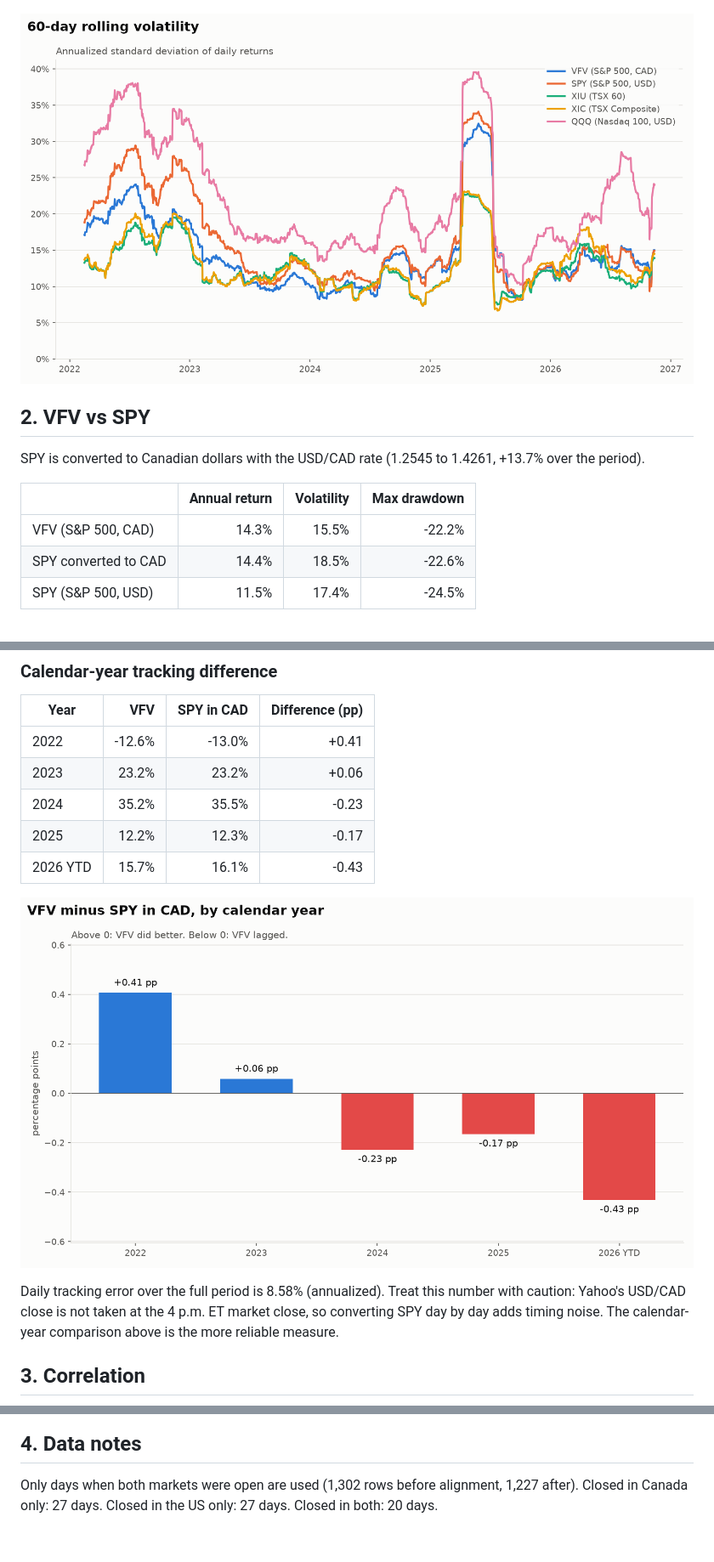
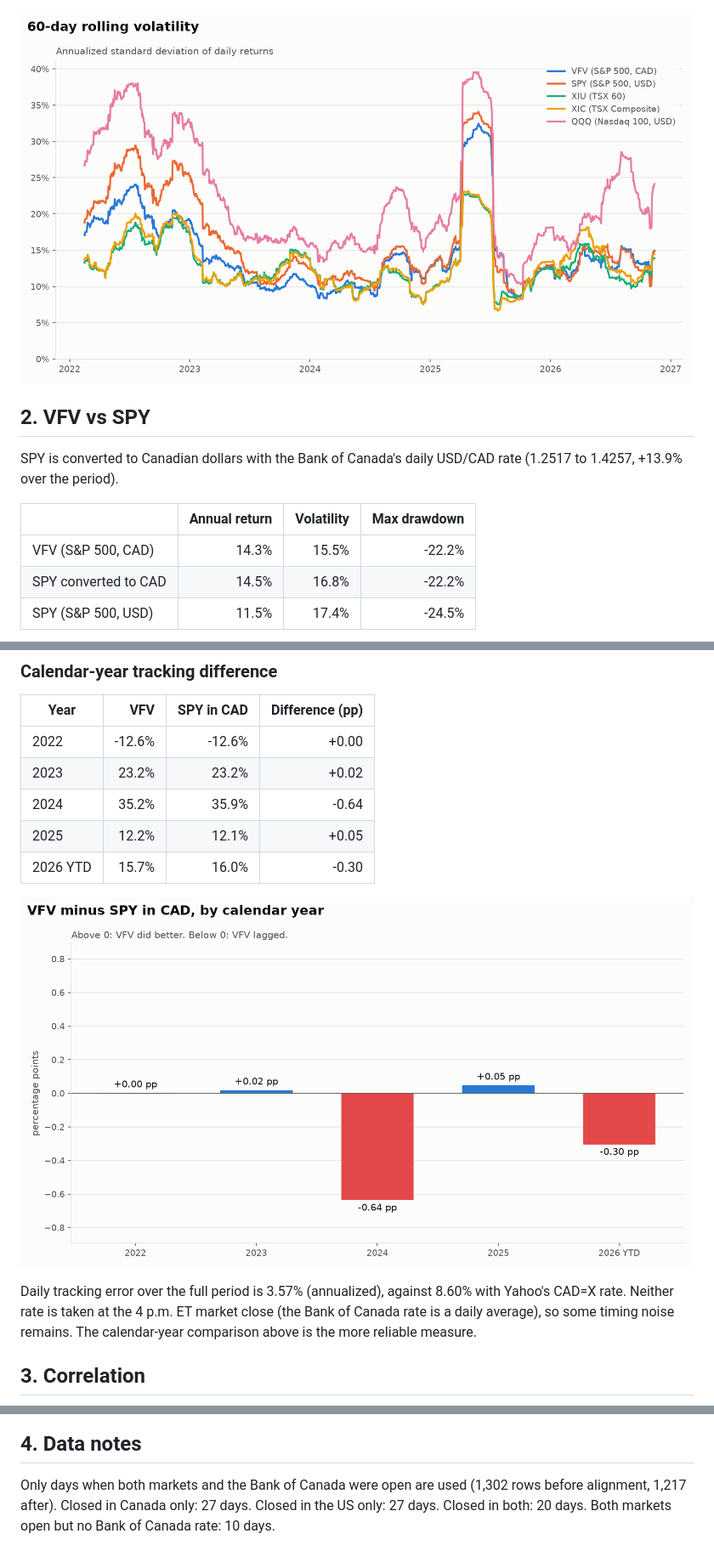
Before and after one commit to fxtiion-sys/etf-analytics, a Markdown page: reports/report.md, 3 parts joined by grey strips. Shown at 85% size. GitHub-like rendering; pictures changed too: reports/rolling_volatility.png, reports/tracking_difference.png.

```diff
--- a/reports/report.md
+++ b/reports/report.md
@@ -24,12 +24,12 @@ Each ETF is measured in its own trading currency, with dividends included.
 
 ## 2. VFV vs SPY
 
-SPY is converted to Canadian dollars with the USD/CAD rate (1.2545 to 1.4261, +13.7% over the period).
+SPY is converted to Canadian dollars with the Bank of Canada's daily USD/CAD rate (1.2517 to 1.4257, +13.9% over the period).
 
 |  | Annual return | Volatility | Max drawdown |
 |---|---:|---:|---:|
 | VFV (S&P 500, CAD) | 14.3% | 15.5% | -22.2% |
-| SPY converted to CAD | 14.4% | 18.5% | -22.6% |
+| SPY converted to CAD | 14.5% | 16.8% | -22.2% |
 | SPY (S&P 500, USD) | 11.5% | 17.4% | -24.5% |
 
 ![VFV vs SPY](vfv_vs_spy.png)
@@ -38,15 +38,15 @@ SPY is converted to Canadian dollars with the USD/CAD rate (1.2545 to 1.4261, +1
 
 | Year | VFV | SPY in CAD | Difference (pp) |
 |---|---:|---:|---:|
-| 2022 | -12.6% | -13.0% | +0.41 |
-| 2023 | 23.2% | 23.2% | +0.06 |
-| 2024 | 35.2% | 35.5% | -0.23 |
-| 2025 | 12.2% | 12.3% | -0.17 |
-| 2026 YTD | 15.7% | 16.1% | -0.43 |
+| 2022 | -12.6% | -12.6% | +0.00 |
+| 2023 | 23.2% | 23.2% | +0.02 |
+| 2024 | 35.2% | 35.9% | -0.64 |
+| 2025 | 12.2% | 12.1% | +0.05 |
+| 2026 YTD | 15.7% | 16.0% | -0.30 |
 
 ![Tracking difference by year](tracking_difference.png)
 
-Daily tracking error over the full period is 8.58% (annualized). Treat this number with caution: Yahoo's USD/CAD close is not taken at the 4 p.m. ET market close, so converting SPY day by day adds timing noise. The calendar-year comparison above is the more reliable measure.
+Daily tracking error over the full period is 3.57% (annualized), against 8.60% with Yahoo's CAD=X rate. Neither rate is taken at the 4 p.m. ET market close (the Bank of Canada rate is a daily average), so some timing noise remains. The calendar-year comparison above is the more reliable measure.
 
 ## 3. Correlation
 
@@ -54,4 +54,4 @@ Daily tracking error over the full period is 8.58% (annualized). Treat this numb
 
 ## 4. Data notes
 
-Only days when both markets were open are used (1,302 rows before alignment, 1,227 after). Closed in Canada only: 27 days. Closed in the US only: 27 days. Closed in both: 20 days.
+Only days when both markets and the Bank of Canada were open are used (1,302 rows before alignment, 1,217 after). Closed in Canada only: 27 days. Closed in the US only: 27 days. Closed in both: 20 days. Both markets open but no Bank of Canada rate: 10 days.
```
Also changed, not shown: other parts of reports/report.md (+5 -5 lines), README.md (+16 -9 lines), reports/correlation.png, reports/cumulative_returns.png, reports/drawdowns.png, reports/vfv_vs_spy.png, 11 other files.
